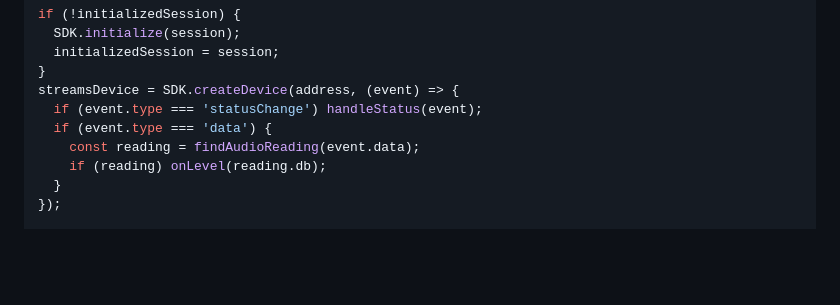
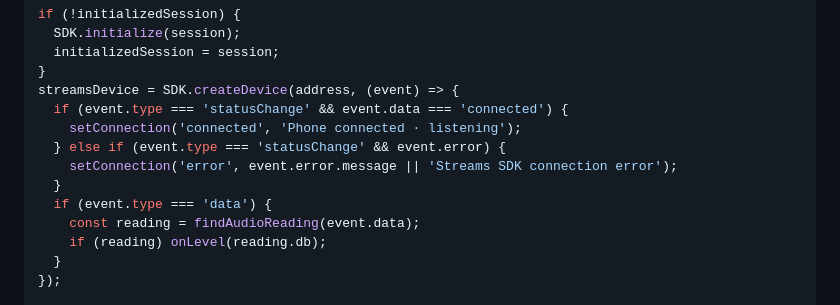
Before and after one commit to Jateen07/FLAPPYBIRD-VOICE, a Markdown page: POC.md, the part around the change. Rendered like a GitHub page; blank space fills up the shorter version.

Commit message:
Clarify Streams status handling in POC

```diff
--- a/POC.md
+++ b/POC.md
@@ -73,7 +73,11 @@ if (!initializedSession) {
   initializedSession = session;
 }
 streamsDevice = SDK.createDevice(address, (event) => {
-  if (event.type === 'statusChange') handleStatus(event);
+  if (event.type === 'statusChange' && event.data === 'connected') {
+    setConnection('connected', 'Phone connected · listening');
+  } else if (event.type === 'statusChange' && event.error) {
+    setConnection('error', event.error.message || 'Streams SDK connection error');
+  }
   if (event.type === 'data') {
     const reading = findAudioReading(event.data);
     if (reading) onLevel(reading.db);
```
